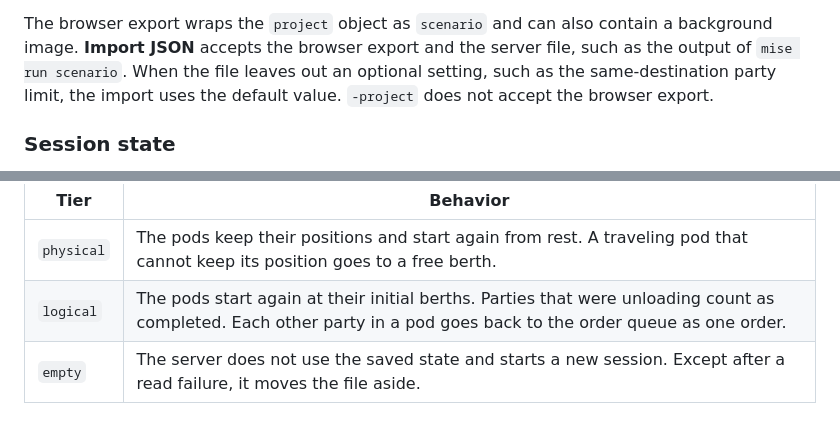
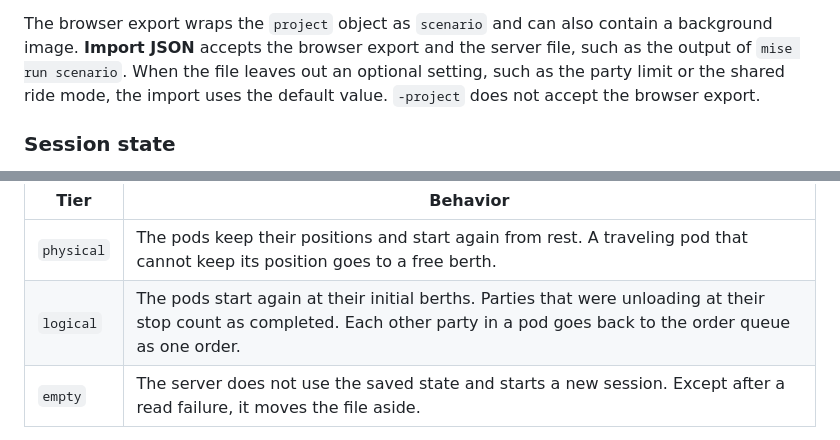
Before and after one commit to dotwaffle/podsim, a Markdown page: README.md, 2 parts joined by grey strips. Drawn GitHub-style.

Commit message:
docs: describe drop-offs in the restore and import notes
With the drop-offs mode, a pod unloads at an intermediate stop while
other parties stay aboard. The restore notes said that each party of
an unloading pod counts as completed, but only the parties that alight
at that stop do. The import note named only the same-destination party
limit as an optional setting.

```diff
--- a/README.md
+++ b/README.md
@@ -87,7 +87,7 @@ This limit lets the server read the file at the next start.
 
 The browser export wraps the `project` object as `scenario` and can also contain a background image.
 **Import JSON** accepts the browser export and the server file, such as the output of `mise run scenario`.
-When the file leaves out an optional setting, such as the same-destination party limit, the import uses the default value.
+When the file leaves out an optional setting, such as the party limit or the shared ride mode, the import uses the default value.
 `-project` does not accept the browser export.
 
 ### Session state
@@ -125,7 +125,7 @@ At startup, the server restores the saved session with one of these tiers:
 | Tier | Behavior |
 | --- | --- |
 | `physical` | The pods keep their positions and start again from rest. A traveling pod that cannot keep its position goes to a free berth. |
-| `logical` | The pods start again at their initial berths. Parties that were unloading count as completed. Each other party in a pod goes back to the order queue as one order. |
+| `logical` | The pods start again at their initial berths. Parties that were unloading at their stop count as completed. Each other party in a pod goes back to the order queue as one order. |
 | `empty` | The server does not use the saved state and starts a new session. Except after a read failure, it moves the file aside. |
 
 State frames give the result in `restore`.
```
Also changed, not shown: docs/operations.md (+1 -1 lines).
